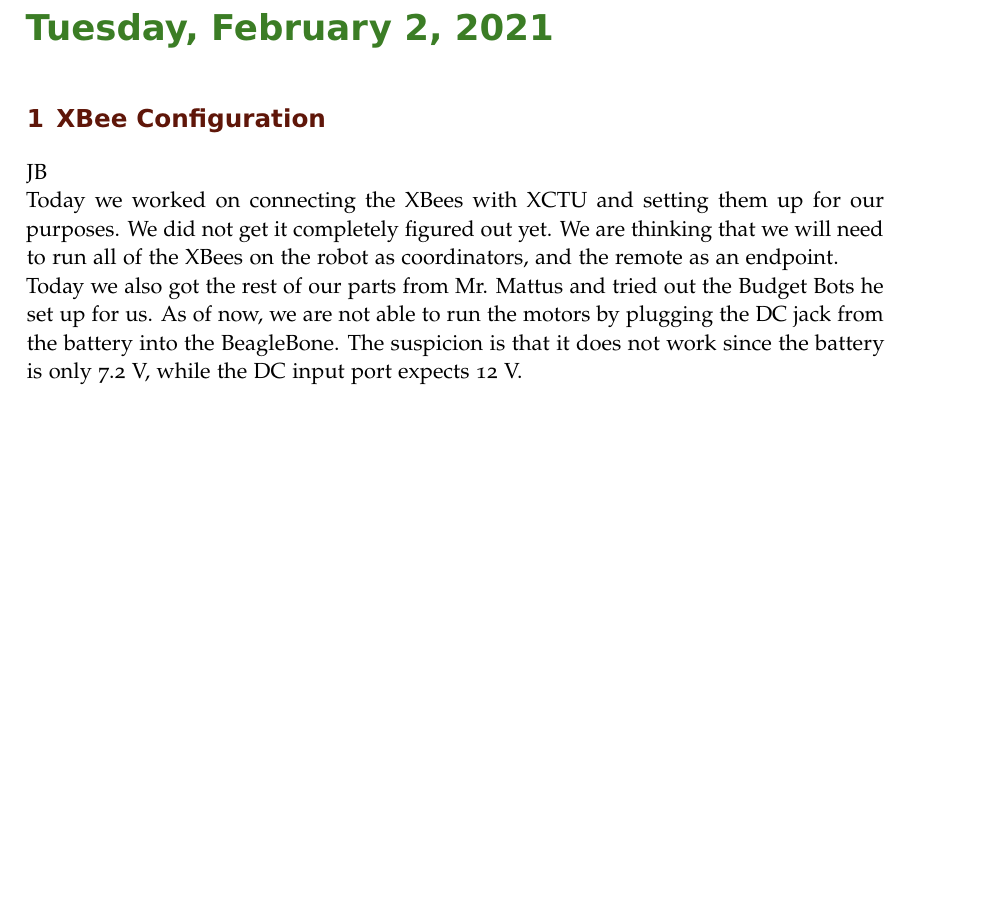
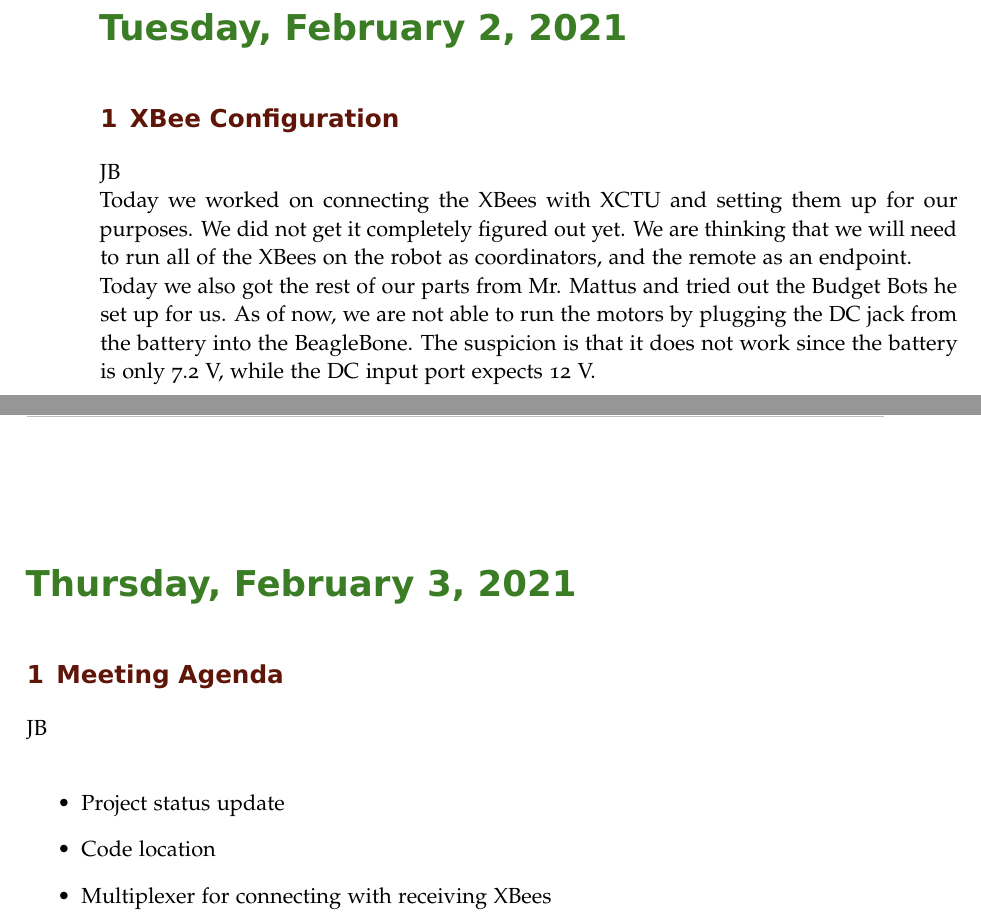
Before and after one commit to ECE-BU-Miah/seniorProject2-2020-21-Docs, a LaTeX book (labNotebook.tex): part of page 39 of 40 before the commit and two parts of pages 40 and 41 of 42 after it, the two joined at a grey line, cut so that both start at the same text, the shorter picture padded with empty space. Compiled offline with pdfLaTeX.

Commit message:
Added  meeting agenda

```diff
--- a/labNotebook.tex
+++ b/labNotebook.tex
@@ -971,6 +971,16 @@ Today we worked on connecting the XBees with XCTU and setting them up for our pu
 
 Today we also got the rest of our parts from Mr. Mattus and tried out the Budget Bots he set up for us. As of now, we are not able to run the motors by plugging the DC jack from the battery into the BeagleBone. The suspicion is that it does not work since the battery is only 7.2 V, while the DC input port expects 12 V.
 
+\labday{Thursday, February 3, 2021}
+\experiment{Meeting Agenda}
+
+JB\\
+\begin{itemize}
+    \item Project status update
+    \item Code location
+    \item Multiplexer for connecting with receiving XBees
+\end{itemize}
+
 % \experiment{Quick Start}
 % GJ\\
 % Tested both Quanser AERO Helicopter's using the Quick Start Guide.  They both worked as expected according to the guide.
```
